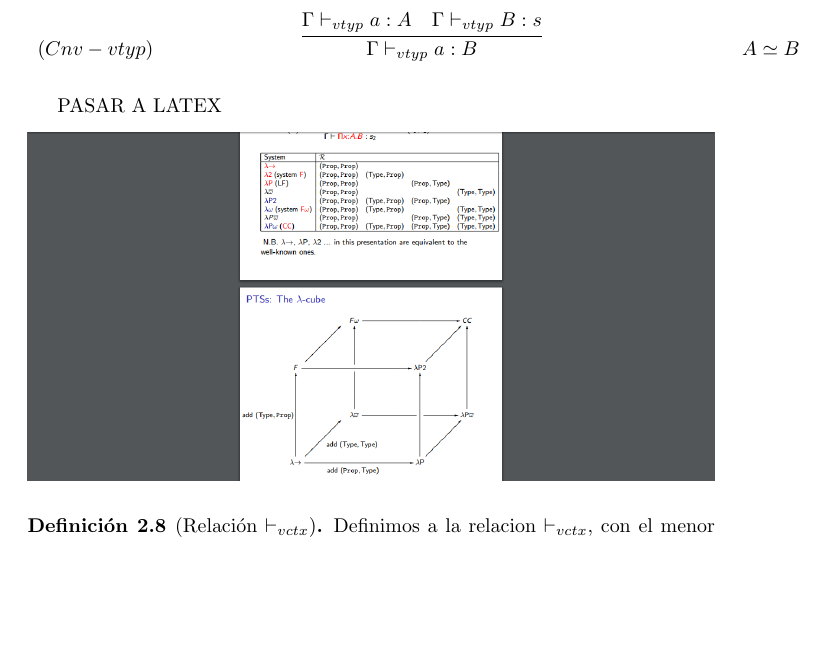
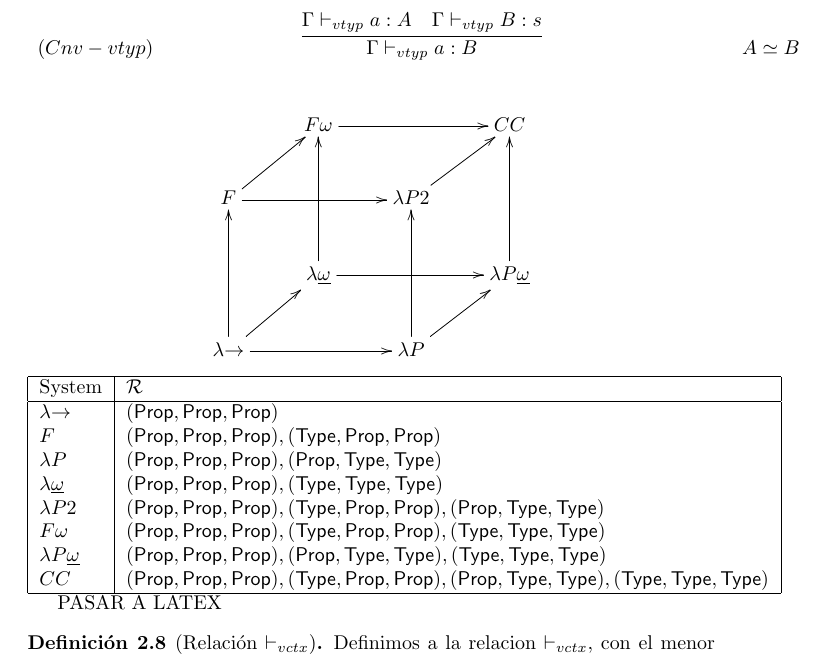
Before and after one commit to herbrand-universe/Hue, a LaTeX paper (doc/doc.tex, which reads doc/pts.tex): part of page 4 of 10, cut so that both start at the same text, the shorter picture padded with empty space. Compiled offline with pdfLaTeX.

Commit message:
Lambda cubo pasado a latex

```diff
--- a/doc/doc.tex
+++ b/doc/doc.tex
@@ -6,6 +6,7 @@
 \usepackage{amssymb}
 \usepackage{amsmath}
 \usepackage{proof}
+\usepackage[all]{xy}
 
 \usepackage{graphicx}
 \graphicspath{ {imgs/} }
--- a/doc/pts.tex
+++ b/doc/pts.tex
@@ -104,13 +104,31 @@ la menor relación que cumple:
 
 \end{definition}
 
+\[
+\xymatrix{
+ & F\omega \ar[rr] & & CC
+\\
+ F \ar[ur]\ar[rr]  & & \lambda P2 \ar[ur]
+\\
+ & \lambda\underline\omega \ar[uu] \ar[rr] & & \lambda P\underline\omega \ar[uu]
+\\
+ \lambda{\to} \ar[uu]\ar[rr]\ar[ur] & & \lambda P \ar[ur] \ar[uu]
+}
+\]
+\begin{tabular}{|l|l|}
+\hline
+System       & $\cR$ \\ \hline
+$\lambda{\to}$ & $(\Prop, \Prop, \Prop)$ \\
+$F$            & $(\Prop, \Prop, \Prop), (\Type, \Prop, \Prop)$ \\
+$\lambda P$    & $(\Prop, \Prop, \Prop), (\Prop, \Type, \Type)$ \\
+$\lambda\underline\omega$ & $(\Prop, \Prop, \Prop), (\Type, \Type, \Type)$ \\
+$\lambda P2$    & $(\Prop, \Prop, \Prop), (\Type, \Prop, \Prop), (\Prop, \Type, \Type)$ \\
+$F\omega$      & $(\Prop, \Prop, \Prop), (\Type, \Prop, \Prop), (\Type, \Type, \Type)$ \\
+$\lambda P\underline\omega$ & $(\Prop, \Prop, \Prop), (\Prop, \Type, \Type), (\Type, \Type, \Type)$ \\
+$CC$           & $(\Prop, \Prop, \Prop), (\Type, \Prop, \Prop), (\Prop, \Type, \Type), (\Type, \Type, \Type)$ \\ \hline
+\end{tabular}
+
 PASAR A LATEX
-
-\begin{figure}[h]
-\centering
-\includegraphics[width=\textwidth]{pts_examples}
-\end{figure}
-
 \begin{figure}[h]
 \centering
 \includegraphics[width=\textwidth]{pts_examples2}
```
Also changed, not shown: doc/doc.pdf, doc/imgs/pts_examples.png (deleted).
